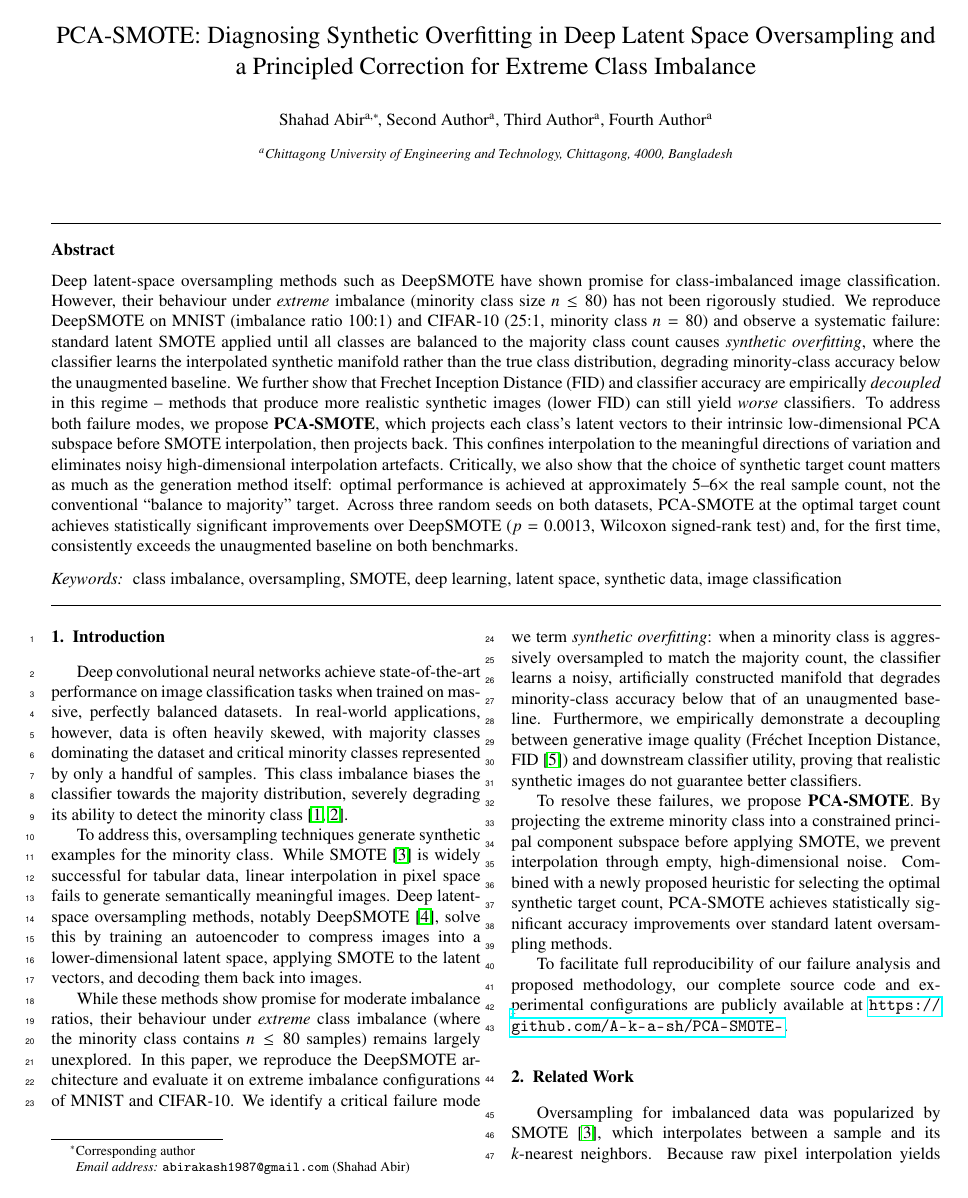
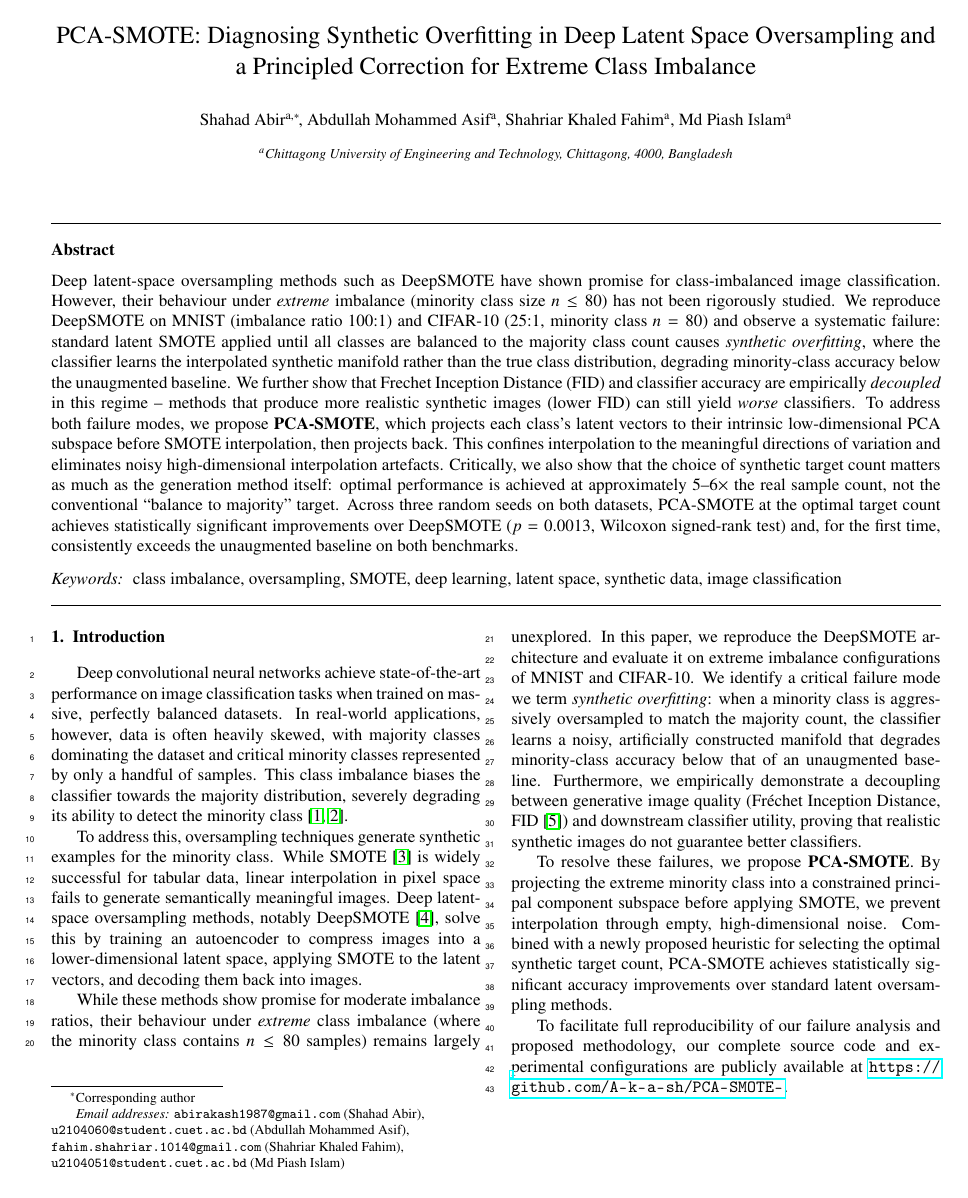
Before and after one commit to A-k-a-sh/PCA-SMOTE-, a LaTeX paper (Elsevier_Article__paper/paper.tex): page 1 of 6. Compiled offline with pdfLaTeX.

Commit message:
paper: add another author

```diff
--- a/Elsevier_Article__paper/paper.tex
+++ b/Elsevier_Article__paper/paper.tex
@@ -40,10 +40,14 @@
 \ead{abirakash1987@gmail.com}
 \cortext[cor1]{Corresponding author}
 
-%% TODO: Replace with the actual names of your co-authors
-\author[1]{Second Author}
-\author[1]{Third Author}
-\author[1]{Fourth Author}
+\author[1]{Abdullah Mohammed Asif}
+\ead{u2104060@student.cuet.ac.bd}
+
+\author[1]{Shahriar Khaled Fahim}
+\ead{fahim.shahriar.1014@gmail.com}
+
+\author[1]{Md Piash Islam}
+\ead{u2104051@student.cuet.ac.bd}
 
 \affiliation[1]{organization={Chittagong University of Engineering and Technology},
                city={Chittagong},
```
Also changed, not shown: Elsevier_Article__paper/paper.tex (4 more changed lines).
